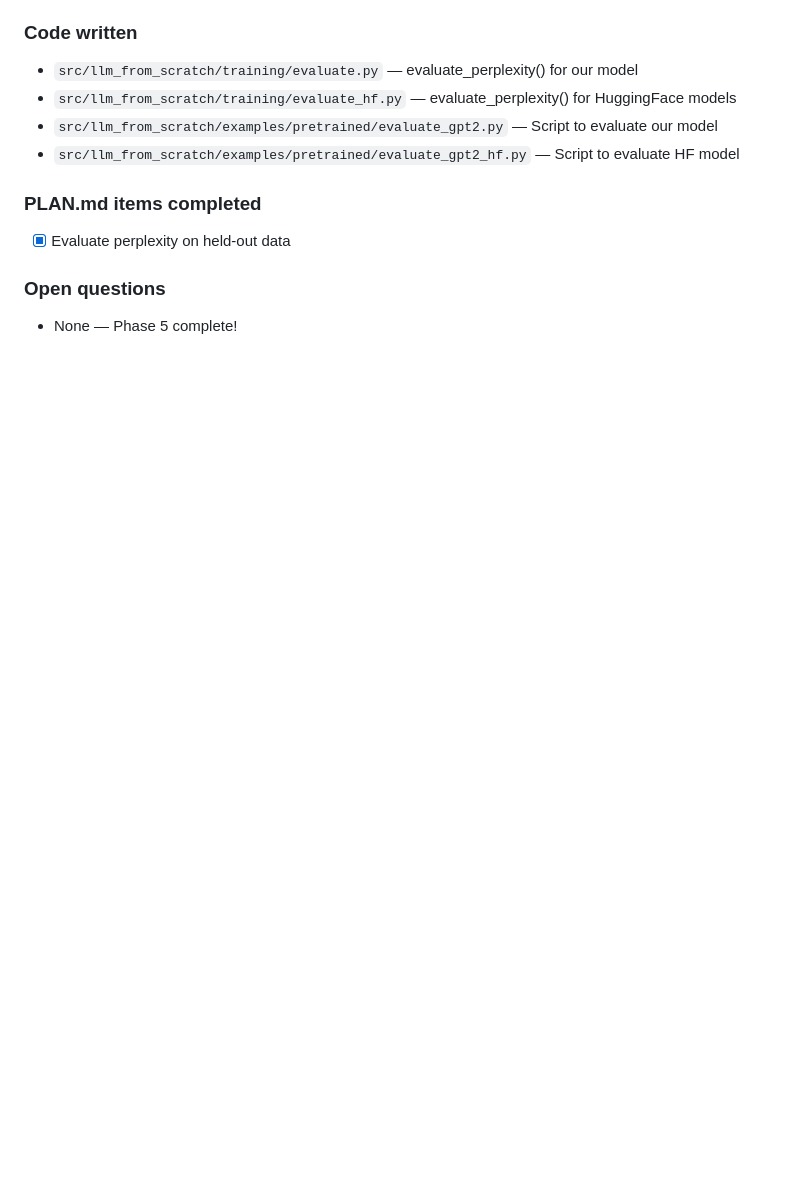
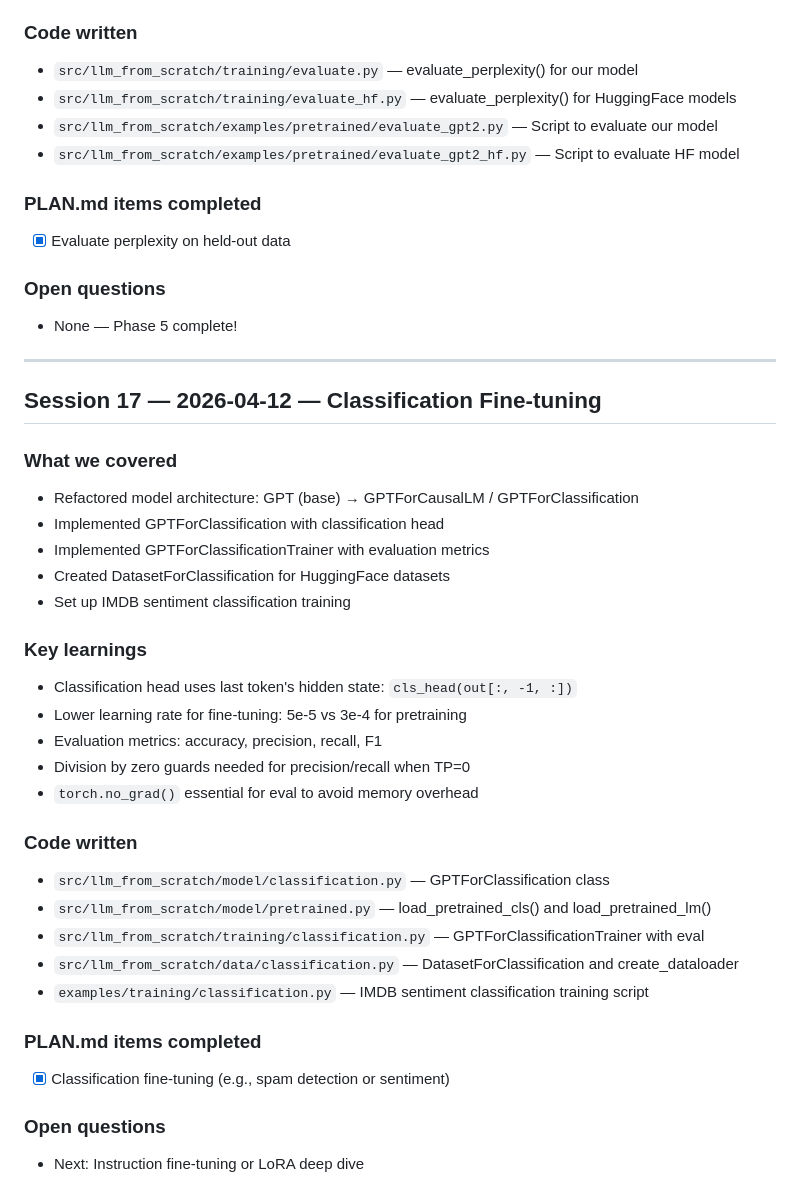
Before and after one commit to rafidka/llm-from-scratch, a Markdown page: PROGRESS.md, the part around the change. Rendered like a GitHub page; blank space fills up the shorter version.

Commit message:
Update PLAN and PROGRESS: classification fine-tuning complete

```diff
--- a/PROGRESS.md
+++ b/PROGRESS.md
@@ -448,3 +448,34 @@
 
 ### Open questions
 - None — Phase 5 complete!
+
+---
+
+## Session 17 — 2026-04-12 — Classification Fine-tuning
+
+### What we covered
+- Refactored model architecture: GPT (base) → GPTForCausalLM / GPTForClassification
+- Implemented GPTForClassification with classification head
+- Implemented GPTForClassificationTrainer with evaluation metrics
+- Created DatasetForClassification for HuggingFace datasets
+- Set up IMDB sentiment classification training
+
+### Key learnings
+- Classification head uses last token's hidden state: `cls_head(out[:, -1, :])`
+- Lower learning rate for fine-tuning: 5e-5 vs 3e-4 for pretraining
+- Evaluation metrics: accuracy, precision, recall, F1
+- Division by zero guards needed for precision/recall when TP=0
+- `torch.no_grad()` essential for eval to avoid memory overhead
+
+### Code written
+- `src/llm_from_scratch/model/classification.py` — GPTForClassification class
+- `src/llm_from_scratch/model/pretrained.py` — load_pretrained_cls() and load_pretrained_lm()
+- `src/llm_from_scratch/training/classification.py` — GPTForClassificationTrainer with eval
+- `src/llm_from_scratch/data/classification.py` — DatasetForClassification and create_dataloader
+- `examples/training/classification.py` — IMDB sentiment classification training script
+
+### PLAN.md items completed
+- [x] Classification fine-tuning (e.g., spam detection or sentiment)
+
+### Open questions
+- Next: Instruction fine-tuning or LoRA deep dive
```
Also changed, not shown: PLAN.md (+1 -1 lines).
